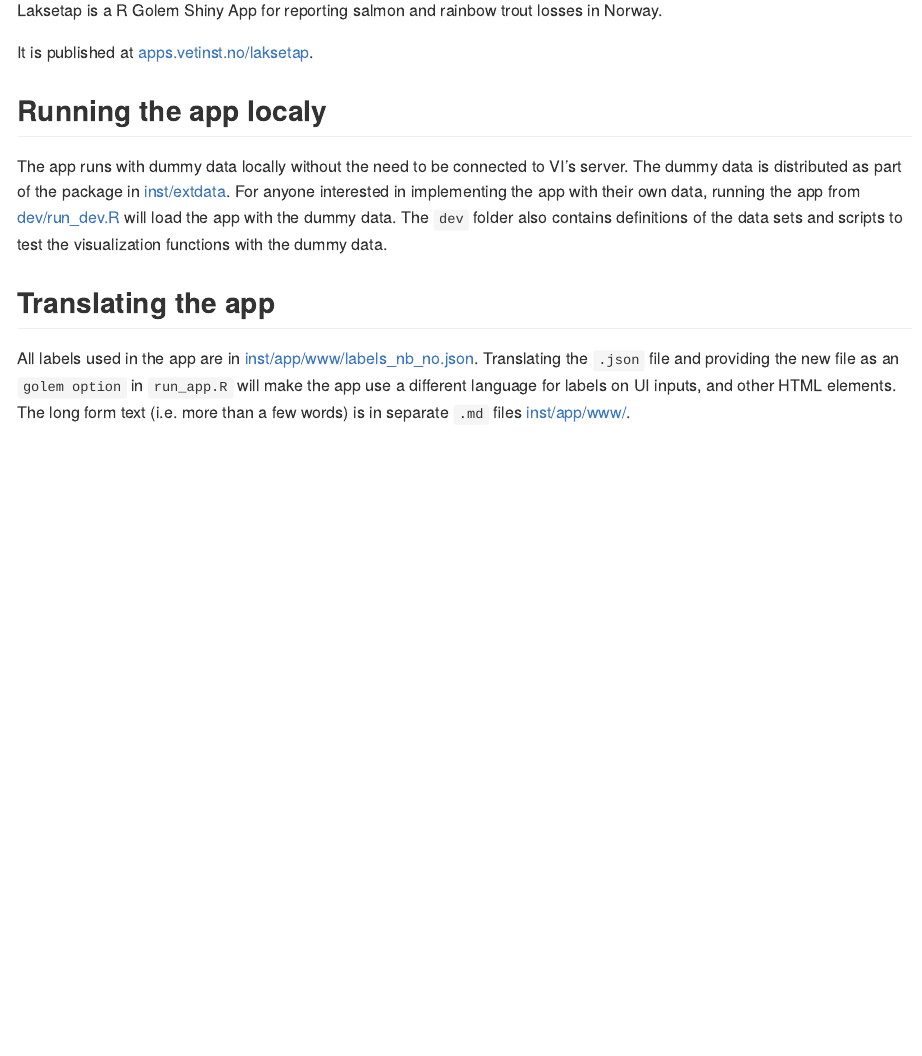
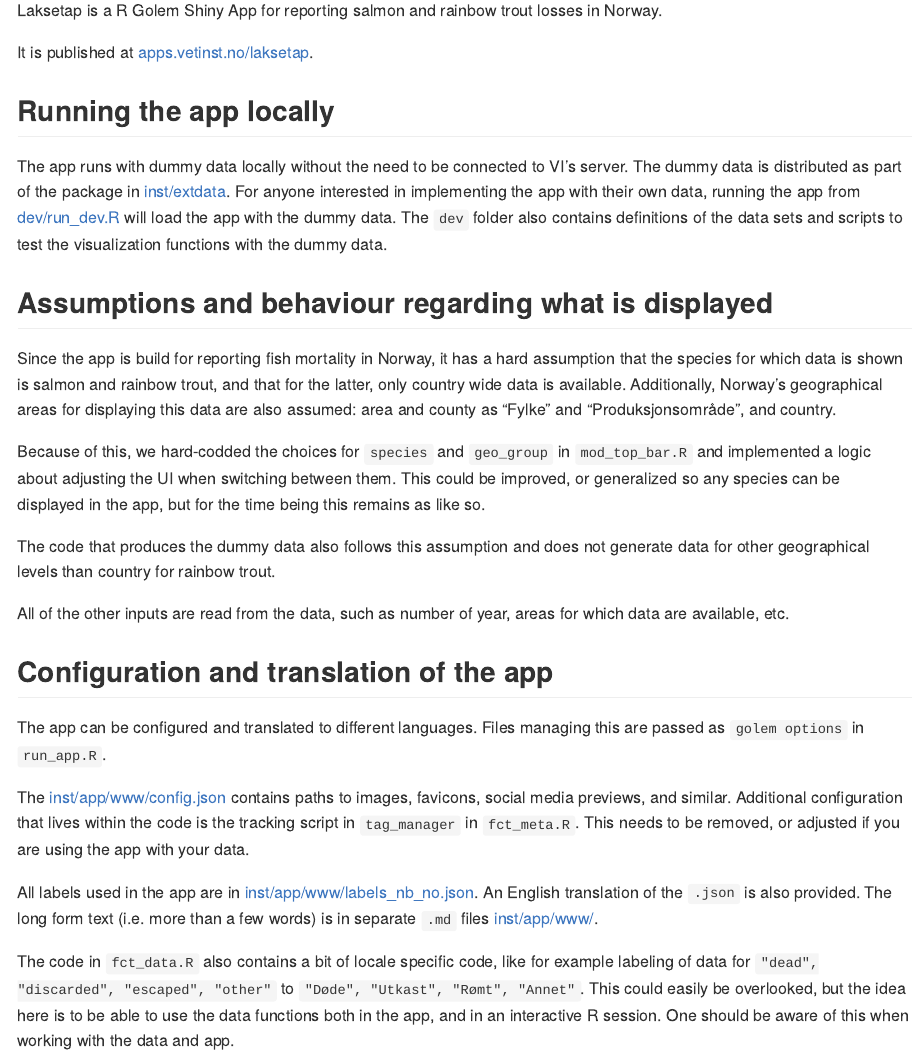
Before and after one commit to NorwegianVeterinaryInstitute/laksetap, an R Markdown document (README.Rmd): the page in a window 1100 px wide, from 110 px down. The pictures show the output file README.md that the author committed with the source, drawn offline in the style of GitHub; badge pictures from the web are left out.

Commit message:
update readme

```diff
--- a/README.Rmd
+++ b/README.Rmd
@@ -25,7 +25,7 @@
 
 It is published at [apps.vetinst.no/laksetap](https://apps.vetinst.no/laksetap).
 
-## Running the app localy
+## Running the app locally
 
 The app runs with dummy data locally without the need to be connected to VI's
 server. The dummy data is distributed as part of the package in [inst/extdata](inst/extdata).
@@ -34,6 +34,44 @@
 data. The `dev` folder also contains definitions of the data sets and scripts
 to test the visualization functions with the dummy data.
 
-## Translating the app
+## Assumptions and behaviour regarding what is displayed
 
-All labels used in the app are in [inst/app/www/labels_nb_no.json](inst/app/www/labels_nb_no.json). Translating the `.json` file and providing the new file as an `golem option` in `run_app.R` will make the app use a different language for labels on UI inputs, and other HTML elements. The long form text (i.e. more than a few words) is in separate `.md` files [inst/app/www/](inst/app/www/).
+Since the app is build for reporting fish mortality in Norway, it has a hard
+assumption that the species for which data is shown is salmon and rainbow trout,
+and that for the latter, only country wide data is available. Additionally, Norway's
+geographical areas for displaying this data are also assumed:
+area and county as "Fylke" and "Produksjonsområde", and country.
+
+Because of this, we hard-codded the choices for `species` and `geo_group` in
+`mod_top_bar.R` and implemented a logic about adjusting the UI when switching
+between them. This could be improved, or generalized so any species can be displayed
+in the app, but for the time being this remains as like so.
+
+The code that produces the dummy data also follows this assumption and does not
+generate data for other geographical levels than country for rainbow trout.
+
+All of the other inputs are read from the data, such as number of year,
+areas for which data are available, etc.
+
+## Configuration and translation of the app
+
+The app can be configured and translated to different languages. Files managing
+this are passed as `golem options` in `run_app.R`.
+
+The [inst/app/www/config.json](inst/app/www/config.json) contains paths
+to images, favicons, social media previews, and similar. Additional
+configuration that lives within the code is the tracking script
+in `tag_manager` in `fct_meta.R`. This needs to be removed, or adjusted if you
+are using the app with your data.
+
+All labels used in the app are in
+[inst/app/www/labels_nb_no.json](inst/app/www/labels_nb_no.json).
+An English translation of the `.json` is also provided.
+The long form text (i.e. more than a few words) is in separate `.md` files [inst/app/www/](inst/app/www/).
+
+The code in `fct_data.R` also contains a bit of locale specific code, like
+for example labeling of data  for `"dead", "discarded", "escaped", "other"` to
+`"Døde", "Utkast", "Rømt", "Annet"`. This could easily be overlooked, but the
+idea here is to be able to use the data functions both in the app, and in an
+interactive R session. One should be aware of this when working with the data
+and app.
```
Also changed, not shown: README.md.
